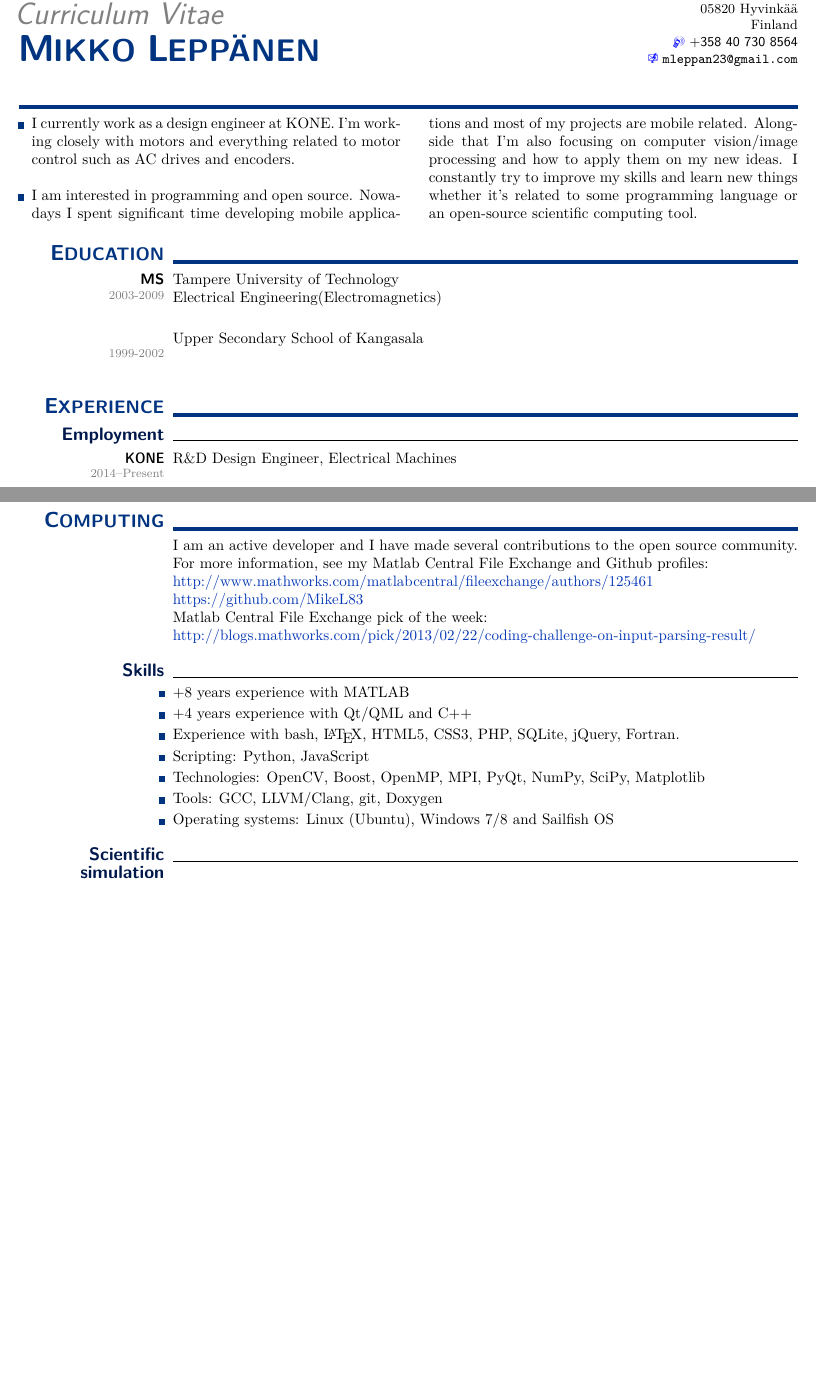
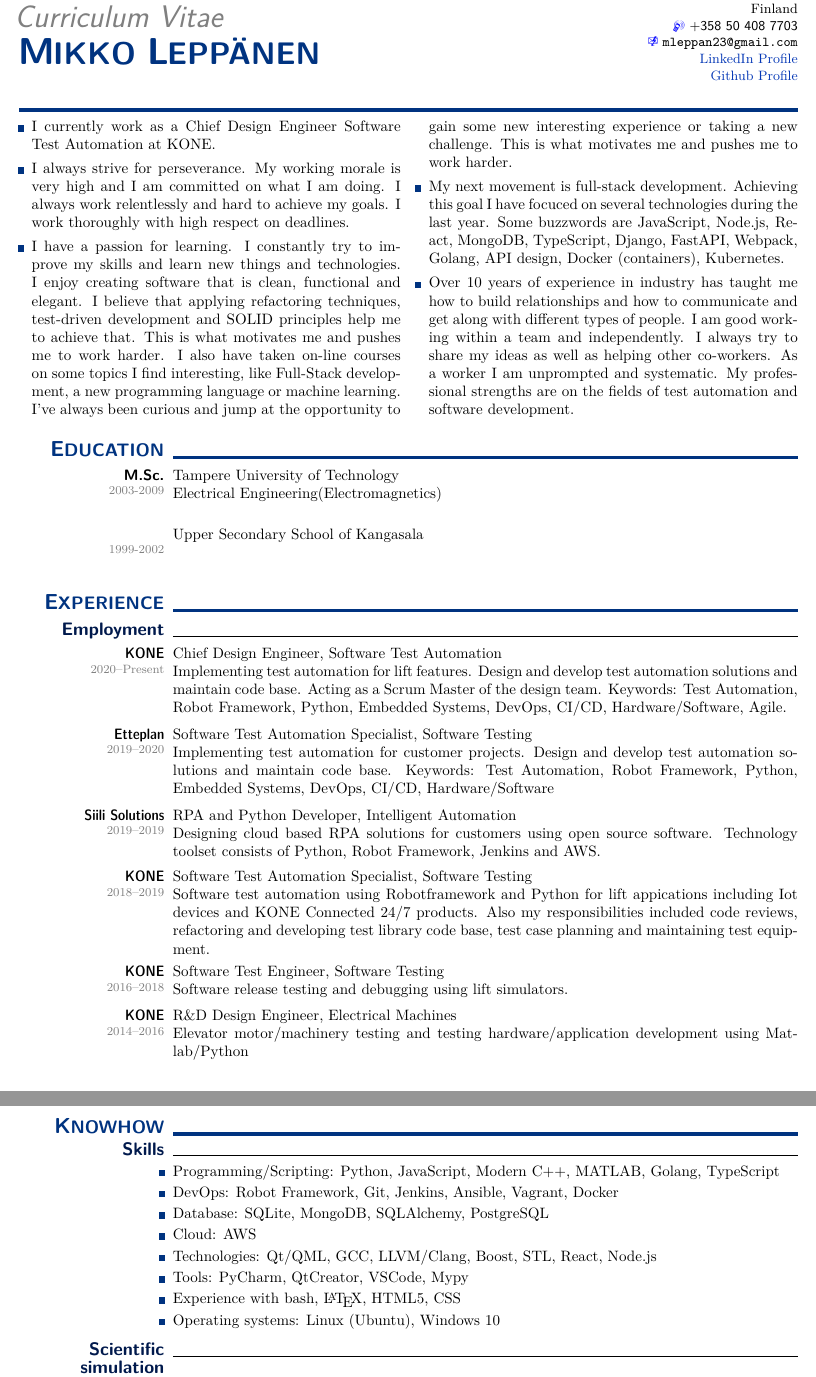
Before and after one commit to MikeL83/CV, a LaTeX CV (CV.tex): two parts of pages 1 and 2 of 3 before the commit and two parts of pages 1 and 3 of 5 after it, joined at a grey line, cut at the place of the change, the shorter picture padded with empty space. Compiled offline with pdfLaTeX.

Commit message:
Add files via upload

```diff
--- a/CV.tex
+++ b/CV.tex
@@ -54,7 +54,7 @@
 \lfoot{
   \hspace{-2\marginparsep}
   \,\hfill \arabic{page} of \protect\pageref*{LastPage}  \hfill \,\\
-  \,\hfill {\footnotesize \textcolor{gray}{updated August 2014~~~~~}} \hfill\,
+  \,\hfill {\footnotesize \textcolor{gray}{updated February 2021~~~~~}} \hfill\,
 }
 
 \newcommand{\mydate}[1]{{\textcolor{gray}{\footnotesize #1}}}
@@ -106,7 +106,7 @@
          \nopagebreak\begin{minipage}[t]{\sidebarwidth - .2cm}
          \raggedleft \bf\sf %\vskip -0.5\baselineskip
 	 \textcolor{dark_blue}{\large #1}%
-	 \end{minipage}%
+	 \end{minipage}%+
 	 \hfill
 	 \begin{minipage}[t]{\linewidth - \sidebarwidth}
 	 \nopagebreak{%
@@ -200,12 +200,13 @@
     \raggedleft
     \,\vskip -3em
     \small
-        Tienhaarankuja 2 A 7 \\
-        05820 Hyvinkää\\
+        Kivimiehentie 2B \\
+        04300 Tuusula \\
         Finland \\
-        {\textcolor{blue}\Mobilefone} \textsf{+358 40 730 8564}\\
-	      {\textcolor{blue}\Email} \texttt {mleppan23@gmail.com}%
-        \vspace*{-.5\baselineskip}%
+        {\textcolor{blue}\Mobilefone} \textsf{+358 50 408 7703}\\
+	      {\textcolor{blue}\Email} \texttt {mleppan23@gmail.com}\\
+	      \href{https://www.linkedin.com/in/mikko-lepp\%C3\%A4nen-05bb621a/}{LinkedIn Profile}\\
+	      \href{https://www.linkedin.com/in/mikko-lepp\%C3\%A4nen-05bb621a/}{Github Profile}%
 \end{minipage}
 }
 
@@ -220,15 +221,18 @@
 
 \begin{itemize}[leftmargin=2ex, itemsep=0ex]
 \item[\mydot]
-I currently work as a design engineer at KONE. I'm working closely with motors and everything related to motor control
-such as AC drives and encoders.
+I currently work as a Chief Design Engineer Software Test Automation at KONE.
+\item[\mydot]
+I always strive for perseverance. My working morale is very high and I am committed on what I am doing. I always work relentlessly and hard to achieve my goals. I work thoroughly with high respect on deadlines.
+\item[\mydot]
+I have a passion for learning. I constantly try to improve my skills and learn new things and technologies. I enjoy creating software that is clean, functional and elegant. I believe that applying refactoring techniques, test-driven development and SOLID principles help me to achieve that. This is what motivates me and pushes me to work harder. I also have taken on-line courses on some topics I find interesting, like Full-Stack development, a new programming language or machine learning. I've always been curious and jump at the opportunity to gain some new interesting experience or taking a new challenge. This is what motivates me and pushes me to work harder.
 
 \item[\mydot]
-I am interested in programming and open source.
-Nowadays I spent significant time developing mobile applications and most of my projects are mobile related.
-Alongside that I'm also focusing on computer vision/image processing and how to apply them on my new ideas.
-I constantly try to improve my skills and learn new things whether it's related to some programming language or
-an open-source scientific computing tool.
+My next movement is full-stack development. Achieving this goal I have focuced on several technologies during the last year. Some buzzwords are JavaScript, Node.js, React, MongoDB, TypeScript, Django, FastAPI, Webpack, Golang, API design, Docker (containers), Kubernetes.
+
+\item[\mydot]
+Over 10 years of experience in industry has taught me how to build relationships and how to communicate and get along with different types of people. I am good working within a team and independently. I always try to share my ideas as well as helping other co-workers. As a worker I am unprompted and systematic. My professional strengths are on the fields of test automation and software development.
+
 
 \end{itemize}
 \end{multicols}
@@ -240,7 +244,7 @@ an open-source scientific computing tool.
 %%%%%%%%%%%%%%%%%%%%%%%%%%%%%%%%%%%%%%%%%%%%%%%%%%%%%%%%%%%%%%%%%%%%%%%%%%%
 \topic{E \large\hskip -1ex DUCATION}{~}
 
-    \subtopic[2003-2009]{\bf MS}{
+    \subtopic[2003-2009]{\bf M.Sc.}{
         Tampere University of Technology \\
         Electrical Engineering(Electromagnetics)\\
     }
@@ -254,7 +258,34 @@ an open-source scientific computing tool.
 \vspace*{-0.5\baselineskip}
 \smalltopic{Employment}{}
 
-    \subtopic[2014--Present]{KONE}{
-      R\&D Design Engineer, Electrical Machines}
+    \subtopic[2020--Present]{KONE}{
+      Chief Design Engineer, Software Test Automation \\
+      Implementing test automation for lift features. Design and develop test automation solutions and maintain code base. Acting as a Scrum Master of the design team.
+      Keywords: Test Automation, Robot Framework, Python, Embedded Systems, DevOps, CI/CD, Hardware/Software, Agile.
+      }
+
+    \subtopic[2019--2020]{Etteplan}{
+      Software Test Automation Specialist, Software Testing \\
+      Implementing test automation for customer projects. Design and develop test automation solutions and maintain code base.
+      Keywords: Test Automation, Robot Framework, Python, Embedded Systems, DevOps, CI/CD, Hardware/Software
+      }
+
+    \subtopic[2019--2019]{Siili Solutions}{
+      RPA and Python Developer, Intelligent Automation \\
+      Designing cloud based RPA solutions for customers using open source software. Technology toolset consists of Python, Robot Framework, Jenkins and AWS.
+      }
+    \subtopic[2018--2019]{KONE}{
+      Software Test Automation Specialist, Software Testing \\
+      Software test automation using Robotframework and Python for lift appications including Iot devices and KONE Connected 24/7 products.
+      Also my responsibilities included code reviews, refactoring and developing test library code base, test case planning and maintaining test equipment.
+      }
+
+    \subtopic[2016--2018]{KONE}{
+      Software Test Engineer, Software Testing \\
+      Software release testing and debugging using lift simulators.}
+
+    \subtopic[2014--2016]{KONE}{
+      R\&D Design Engineer, Electrical Machines \\
+      Elevator motor/machinery testing and testing hardware/application development using Matlab/Python}
 
     \subtopic[2008--2014]{Vacon Plc}{
@@ -266,36 +300,23 @@ an open-source scientific computing tool.
 
 \pagebreak
 %%%%%%%%%%%%%%%%%%%%%%%%%%%%%%%%%%%%%%%%%%%%%%%%%%%%%%%%%%%%%%%%%%%%%%%%%%%
-\topic{C \large\hskip -1ex OMPUTING}{
-  I am an active developer and I have made several contributions to the open source
-  community.
-  For more information, see my Matlab Central File Exchange and Github profiles:\\
-  \href{http://www.mathworks.com/matlabcentral/fileexchange/authors/125461}
-  {http://www.mathworks.com/matlabcentral/fileexchange/authors/125461}\\
-  \href{https://github.com/MikeL83}{https://github.com/MikeL83}
-  \\
-  Matlab Central File Exchange pick of the week: \\
-  \href{http://blogs.mathworks.com/pick/2013/02/22/coding-challenge-on-input-parsing-result/}
-  {http://blogs.mathworks.com/pick/2013/02/22/coding-challenge-on-input-parsing-result/}
-  }
+\topic{K \large\hskip -1ex NOWHOW}{}
 
-%\vspace*{-0.5\baselineskip}
+\vspace*{-0.5\baselineskip}
 \smalltopic{Skills}{
-
   \begin{itemize}[leftmargin=0ex, itemsep=0ex, labelindent=-2ex, parsep=.5ex]
-    \item[\mydot] +8 years experience with MATLAB
-    \item[\mydot] +4 years experience with Qt/QML and C++
-    \item[\mydot] Experience with bash, \LaTeX{}, HTML5, CSS3, PHP, SQLite, jQuery, Fortran.
-    \item[\mydot] Scripting: Python, JavaScript
-    \item[\mydot] Technologies: OpenCV, Boost, OpenMP, MPI, PyQt, NumPy, SciPy, Matplotlib
-    \item[\mydot] Tools: GCC, LLVM/Clang, git, Doxygen
-    \item[\mydot] Operating systems: Linux (Ubuntu), Windows 7/8 and Sailfish OS
+    \item[\mydot] Programming/Scripting: Python, JavaScript, Modern C++, MATLAB, Golang, TypeScript
+    \item[\mydot] DevOps: Robot Framework, Git, Jenkins, Ansible, Vagrant, Docker
+    \item[\mydot] Database: SQLite, MongoDB, SQLAlchemy, PostgreSQL
+    \item[\mydot] Cloud: AWS
+    \item[\mydot] Technologies: Qt/QML, GCC, LLVM/Clang, Boost, STL, React, Node.js
+    \item[\mydot] Tools: PyCharm, QtCreator, VSCode, Mypy
+    \item[\mydot] Experience with bash, \LaTeX{}, HTML5, CSS
+    \item[\mydot] Operating systems: Linux (Ubuntu), Windows 10
   \end{itemize}
-
 }
 
 \smalltopic{Scientific simulation software}{}
-
    \subtopic[]{Ansys Maxwell}{
      I have used Maxwell electromagnetic field simulation software
      many years for various engineering tasks.}
@@ -328,3 +401,5 @@ an open-source scientific computing tool.
+    \subtopic[2019]{A Cloud Guru}{
+       AWS Certified Solutions Architect Associate 2019\\
     }
 
     \subtopic[2014]{XSPIS}{
```
Also changed, not shown: CV.tex (97 more changed lines).
